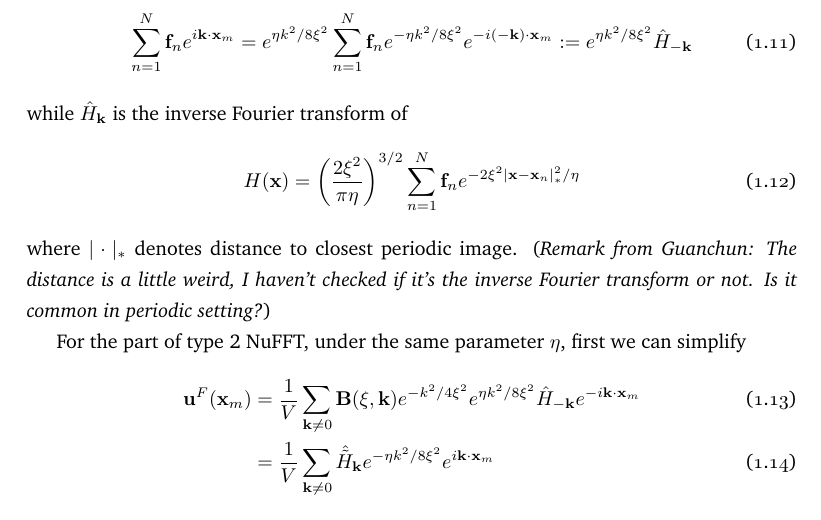
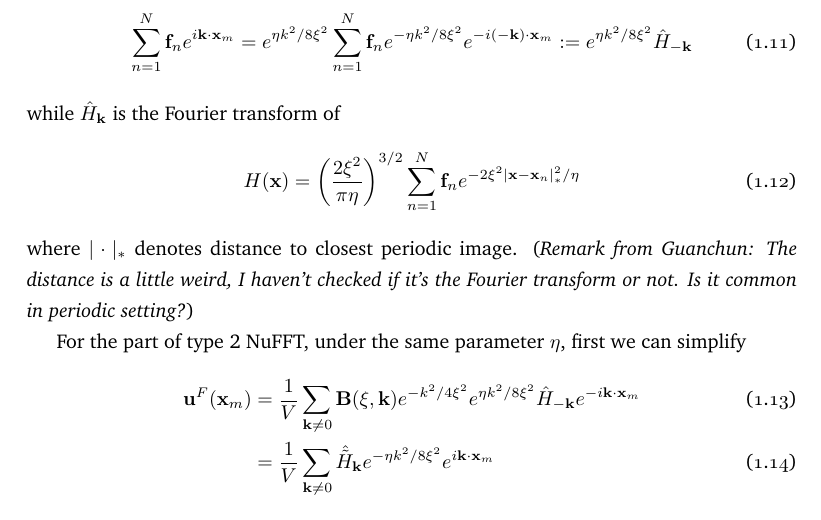
Before and after one commit to zhe-chen-95/Ewald_Summation, a LaTeX document (report/draft.tex): part of page 3 of 4, cut so that both start at the same text. Compiled offline with pdfLaTeX.

Commit message:
Fix some typo
Fix some typo in the report

```diff
--- a/report/draft.tex
+++ b/report/draft.tex
@@ -116,11 +116,11 @@ For NuFFT of type 1, introducing a free parameter $\eta$, we have that
 \begin{equation}
 \sum_{n=1}^{N} \mathbf{f}_n e ^{i \mathbf{k} \cdot \mathbf{x}_m }  = e^{\eta k^2 / 8 \xi^2} \sum_{n=1}^{N} \mathbf{f}_n e^{-\eta k^2 / 8 \xi^2} e ^{-i (\mathbf{-k}) \cdot \mathbf{x}_m }  := e^{\eta k^2 / 8 \xi^2} \hat{H}_{\mathbf{-k}}
 \end{equation}
-while $\hat{H}_{\mathbf{k}}$ is the inverse Fourier transform of
+while $\hat{H}_{\mathbf{k}}$ is the Fourier transform of
 \begin{equation}
 H(\mathbf{x}) = \left(\frac{2 \xi^2}{\pi \eta}\right)^{3/2}  \sum_{n=1}^N \mathbf{f}_n e^{-2 \xi^2 |\mathbf{x} - \mathbf{x}_n|_{\ast}^2 / \eta} \label{eq:gaussian_gridding_1}
 \end{equation}
-where $|\cdot|_{\ast}$ denotes distance to closest periodic image. (\textit{Remark from Guanchun: The distance is a little weird, I haven't checked if it's the inverse Fourier transform or not. Is it common in periodic setting?})
+where $|\cdot|_{\ast}$ denotes distance to closest periodic image. (\textit{Remark from Guanchun: The distance is a little weird, I haven't checked if it's the Fourier transform or not. Is it common in periodic setting?})
 
 For the part of type 2 NuFFT, under the same parameter $\eta$, first we can simplify
 \begin{align}
```
Also changed, not shown: README.md, doc/1-s2.0-S0021999110004730-main.pdf, report/draft.pdf.
